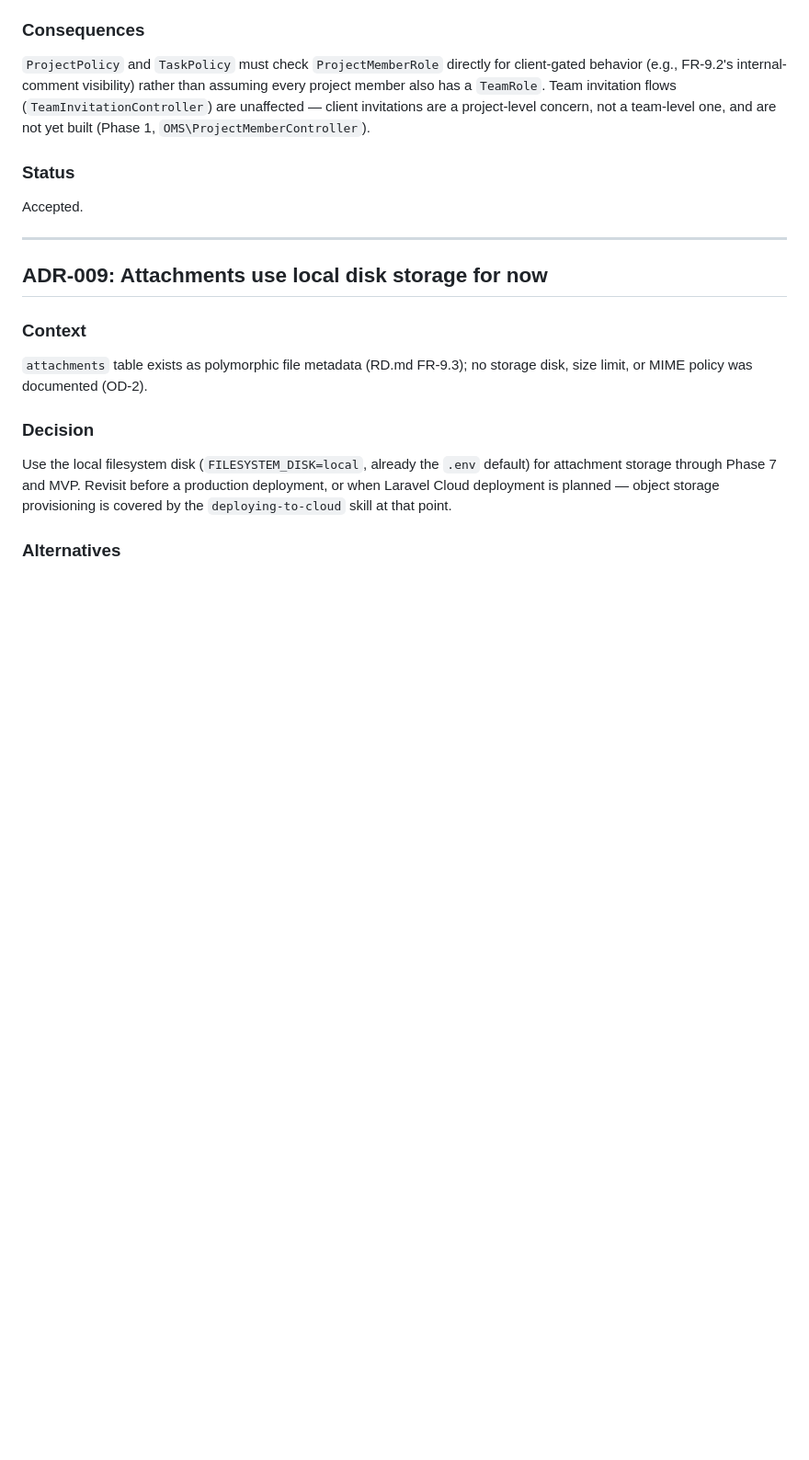
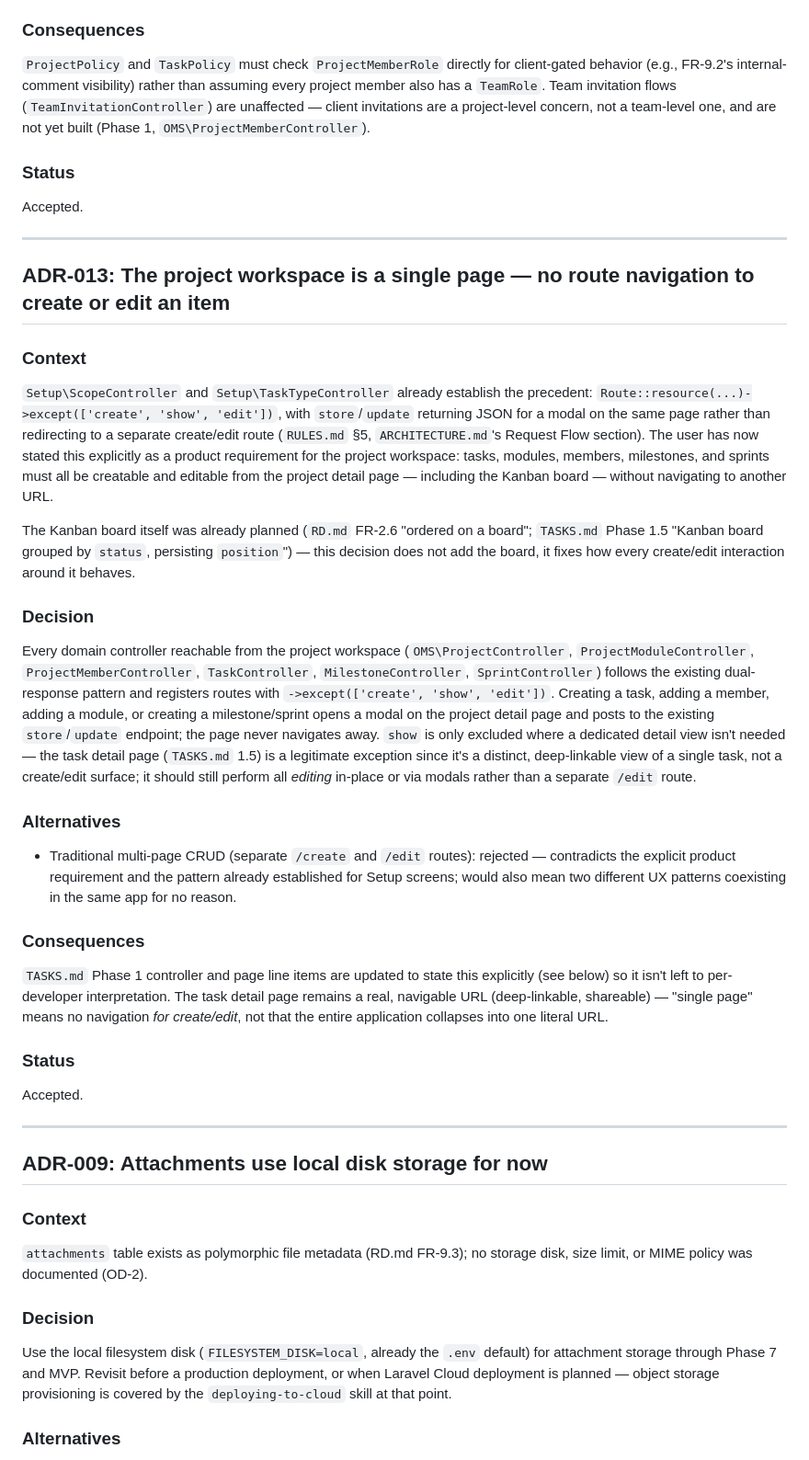
Before and after one commit to refatrar/project-manager, a Markdown page: docs/architecture-decisions.md, the part around the change. Shown at 92% size. Rendered like a GitHub page; blank space fills up the shorter version.

```diff
--- a/docs/architecture-decisions.md
+++ b/docs/architecture-decisions.md
@@ -158,6 +158,27 @@ Accepted.
 
 ---
 
+## ADR-013: The project workspace is a single page — no route navigation to create or edit an item
+
+### Context
+`Setup\ScopeController` and `Setup\TaskTypeController` already establish the precedent: `Route::resource(...)->except(['create', 'show', 'edit'])`, with `store`/`update` returning JSON for a modal on the same page rather than redirecting to a separate create/edit route (`RULES.md` §5, `ARCHITECTURE.md`'s Request Flow section). The user has now stated this explicitly as a product requirement for the project workspace: tasks, modules, members, milestones, and sprints must all be creatable and editable from the project detail page — including the Kanban board — without navigating to another URL.
+
+The Kanban board itself was already planned (`RD.md` FR-2.6 "ordered on a board"; `TASKS.md` Phase 1.5 "Kanban board grouped by `status`, persisting `position`") — this decision does not add the board, it fixes how every create/edit interaction around it behaves.
+
+### Decision
+Every domain controller reachable from the project workspace (`OMS\ProjectController`, `ProjectModuleController`, `ProjectMemberController`, `TaskController`, `MilestoneController`, `SprintController`) follows the existing dual-response pattern and registers routes with `->except(['create', 'show', 'edit'])`. Creating a task, adding a member, adding a module, or creating a milestone/sprint opens a modal on the project detail page and posts to the existing `store`/`update` endpoint; the page never navigates away. `show` is only excluded where a dedicated detail view isn't needed — the task detail page (`TASKS.md` 1.5) is a legitimate exception since it's a distinct, deep-linkable view of a single task, not a create/edit surface; it should still perform all *editing* in-place or via modals rather than a separate `/edit` route.
+
+### Alternatives
+- Traditional multi-page CRUD (separate `/create` and `/edit` routes): rejected — contradicts the explicit product requirement and the pattern already established for Setup screens; would also mean two different UX patterns coexisting in the same app for no reason.
+
+### Consequences
+`TASKS.md` Phase 1 controller and page line items are updated to state this explicitly (see below) so it isn't left to per-developer interpretation. The task detail page remains a real, navigable URL (deep-linkable, shareable) — "single page" means no navigation *for create/edit*, not that the entire application collapses into one literal URL.
+
+### Status
+Accepted.
+
+---
+
 ## ADR-009: Attachments use local disk storage for now
 
 ### Context
```
Also changed, not shown: TASKS.md (+12 -12 lines).
